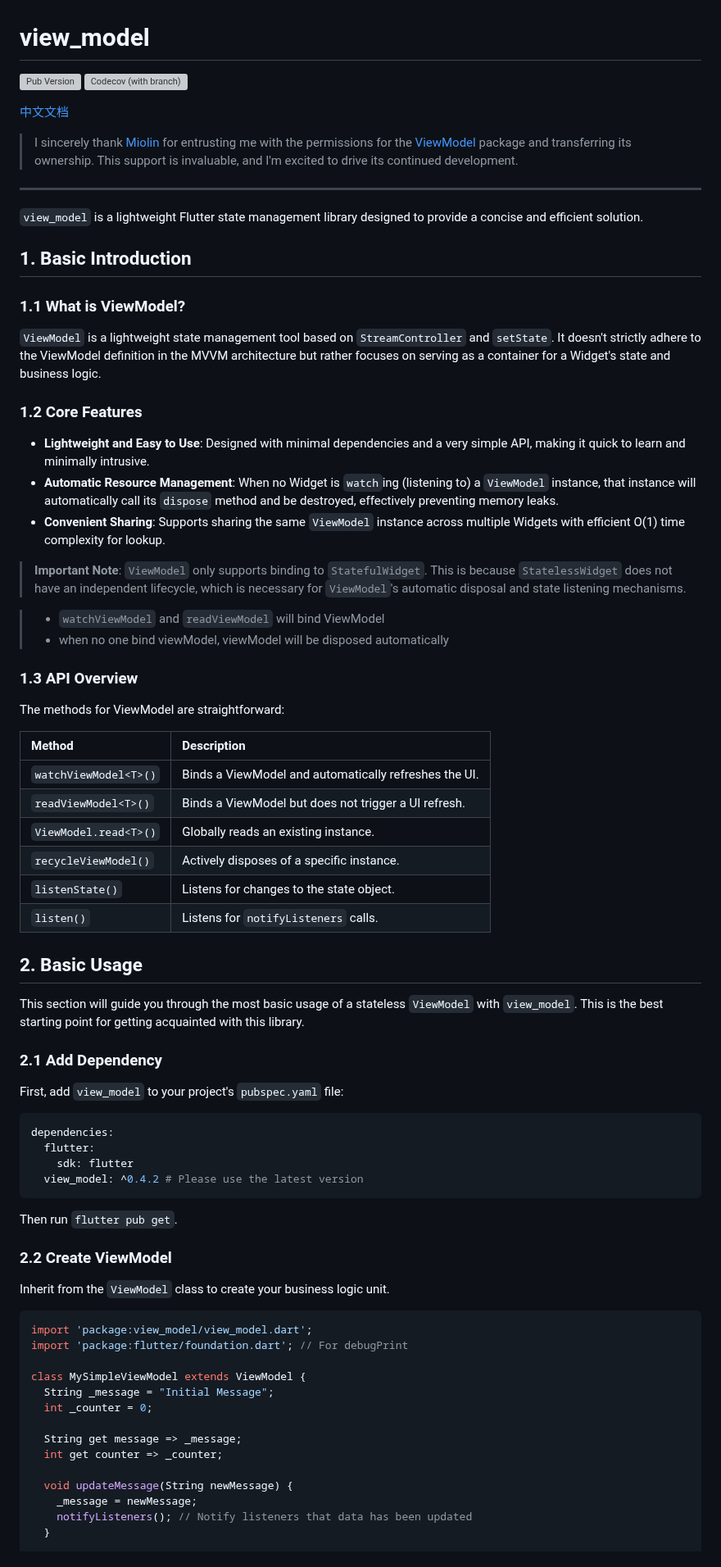
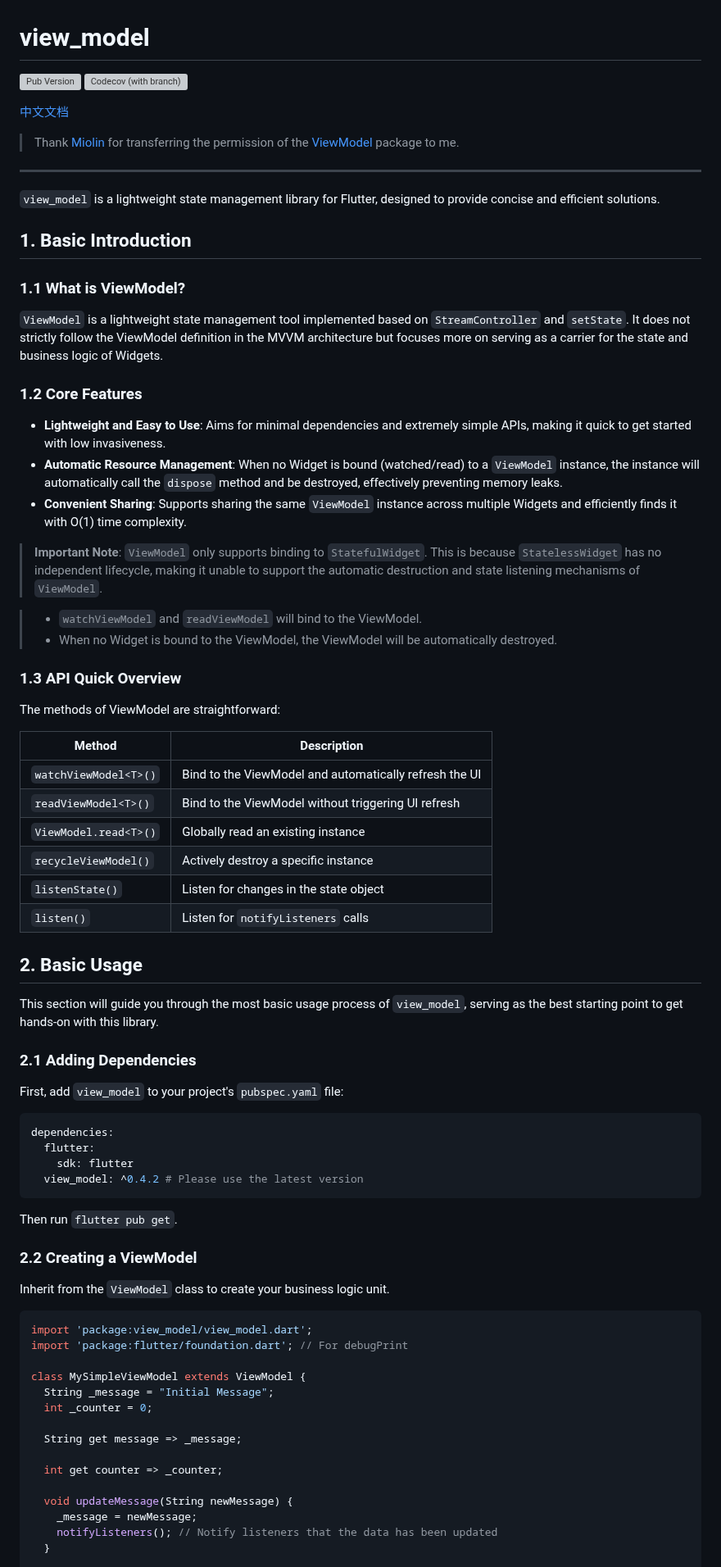
Before and after one commit to lwj1994/flutter_view_model, a Markdown page: README.md, the part around one of its changes. Shown at 82% size. GitHub-like rendering; grey boxes are pictures that could not be loaded.

```diff
--- a/README.md
+++ b/README.md
@@ -6,46 +6,56 @@
 
-> I sincerely thank [Miolin](https://github.com/Miolin) for entrusting me with the permissions for the [ViewModel](https://pub.dev/packages/view_model)
-> package and transferring its ownership. This support is invaluable, and I'm excited to drive its continued development.
+> Thank [Miolin](https://github.com/Miolin) for transferring the permission of
+> the [ViewModel](https://pub.dev/packages/view_model) package to me.
 
 ---
 
-`view_model` is a lightweight Flutter state management library designed to provide a concise and efficient solution.
+`view_model` is a lightweight state management library for Flutter, designed to provide concise and
+efficient solutions.
 
 ## 1. Basic Introduction
 
 ### 1.1 What is ViewModel?
 
-`ViewModel` is a lightweight state management tool based on `StreamController` and `setState`. It doesn't strictly adhere to the ViewModel definition in the MVVM architecture but rather focuses on serving as a container for a Widget's state and business logic.
+`ViewModel` is a lightweight state management tool implemented based on `StreamController` and
+`setState`. It does not strictly follow the ViewModel definition in the MVVM architecture but
+focuses more on serving as a carrier for the state and business logic of Widgets.
 
 ### 1.2 Core Features
 
-*   **Lightweight and Easy to Use**: Designed with minimal dependencies and a very simple API, making it quick to learn and minimally intrusive.
-*   **Automatic Resource Management**: When no Widget is `watch`ing (listening to) a `ViewModel` instance, that instance will automatically call its `dispose` method and be destroyed, effectively preventing memory leaks.
-*   **Convenient Sharing**: Supports sharing the same `ViewModel` instance across multiple Widgets with efficient O(1) time complexity for lookup.
+- **Lightweight and Easy to Use**: Aims for minimal dependencies and extremely simple APIs, making
+  it quick to get started with low invasiveness.
+- **Automatic Resource Management**: When no Widget is bound (watched/read) to a `ViewModel`
+  instance, the instance will automatically call the `dispose` method and be destroyed, effectively
+  preventing memory leaks.
+- **Convenient Sharing**: Supports sharing the same `ViewModel` instance across multiple Widgets and
+  efficiently finds it with O(1) time complexity.
 
-> **Important Note**: `ViewModel` only supports binding to `StatefulWidget`. This is because `StatelessWidget` does not have an independent lifecycle, which is necessary for `ViewModel`'s automatic disposal and state listening mechanisms.
+> **Important Note**: `ViewModel` only supports binding to `StatefulWidget`. This is because
+`StatelessWidget` has no independent lifecycle, making it unable to support the automatic
+> destruction and state listening mechanisms of `ViewModel`.
 
-> * `watchViewModel` and `readViewModel` will bind ViewModel
-> * when no one bind viewModel, viewModel will be disposed automatically
+> * `watchViewModel` and `readViewModel` will bind to the ViewModel.
+> * When no Widget is bound to the ViewModel, the ViewModel will be automatically destroyed.
 
-### 1.3 API Overview
+### 1.3 API Quick Overview
 
-The methods for ViewModel are straightforward:
+The methods of ViewModel are straightforward:
 
-| Method                    | Description                                       |
-| :------------------------ | :------------------------------------------------ |
-| `watchViewModel<T>()`     | Binds a ViewModel and automatically refreshes the UI. |
-| `readViewModel<T>()`      | Binds a ViewModel but does not trigger a UI refresh. |
-| `ViewModel.read<T>()`     | Globally reads an existing instance.              |
-| `recycleViewModel()`      | Actively disposes of a specific instance.         |
-| `listenState()`           | Listens for changes to the state object.          |
-| `listen()`                | Listens for `notifyListeners` calls.              |
+| Method                | Description                                            |
+|-----------------------|--------------------------------------------------------|
+| `watchViewModel<T>()` | Bind to the ViewModel and automatically refresh the UI |
+| `readViewModel<T>()`  | Bind to the ViewModel without triggering UI refresh    |
+| `ViewModel.read<T>()` | Globally read an existing instance                     |
+| `recycleViewModel()`  | Actively destroy a specific instance                   |
+| `listenState()`       | Listen for changes in the state object                 |
+| `listen()`            | Listen for `notifyListeners` calls                     |
 
 ## 2. Basic Usage
 
-This section will guide you through the most basic usage of a stateless `ViewModel` with `view_model`. This is the best starting point for getting acquainted with this library.
+This section will guide you through the most basic usage process of `view_model`, serving as the
+best starting point to get hands-on with this library.
 
-### 2.1 Add Dependency
+### 2.1 Adding Dependencies
 
 First, add `view_model` to your project's `pubspec.yaml` file:
 
@@ -58,7 +68,7 @@ dependencies:
 
 Then run `flutter pub get`.
 
-### 2.2 Create ViewModel
+### 2.2 Creating a ViewModel
 
 Inherit from the `ViewModel` class to create your business logic unit.
 
@@ -71,11 +81,12 @@ class MySimpleViewModel extends ViewModel {
   int _counter = 0;
 
   String get message => _message;
+
   int get counter => _counter;
 
   void updateMessage(String newMessage) {
     _message = newMessage;
-    notifyListeners(); // Notify listeners that data has been updated
+    notifyListeners(); // Notify listeners that the data has been updated
   }
 
   void incrementCounter() {
```
Also changed, not shown: other parts of README.md (+89 -171 lines), README_ZH.md (+7 -8 lines).
